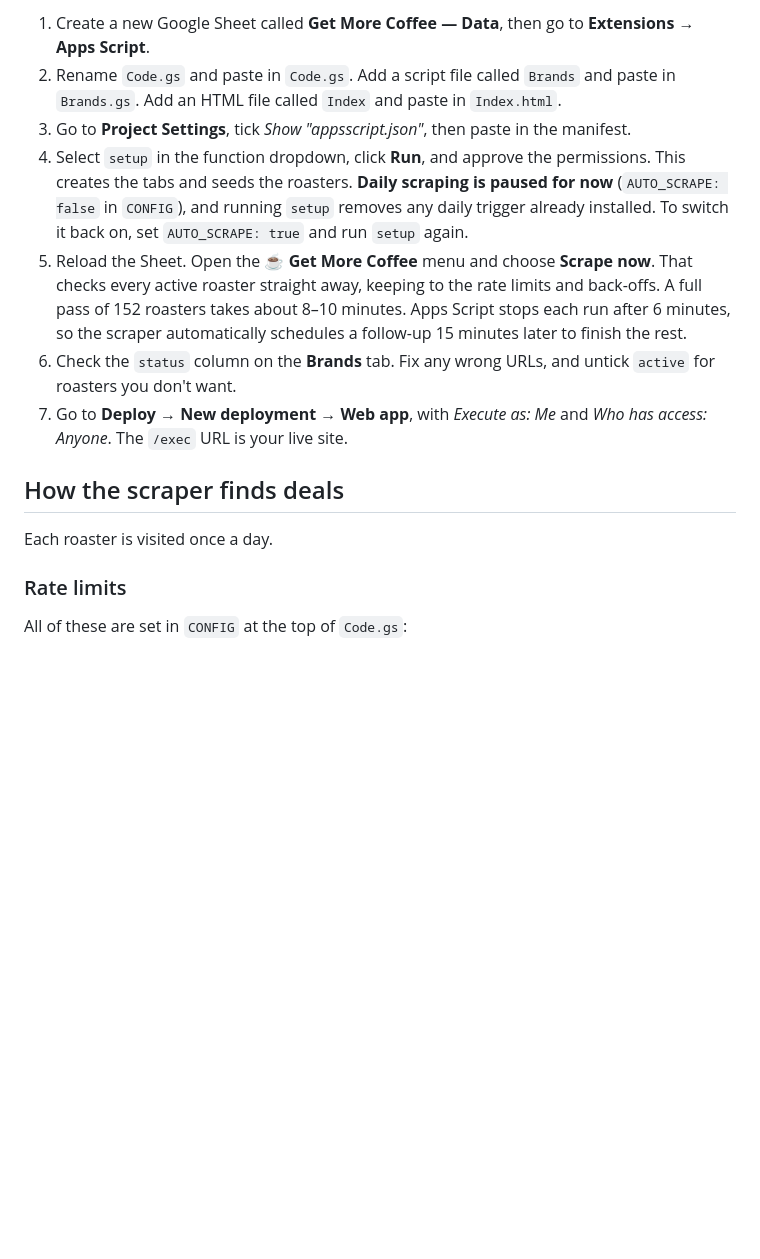
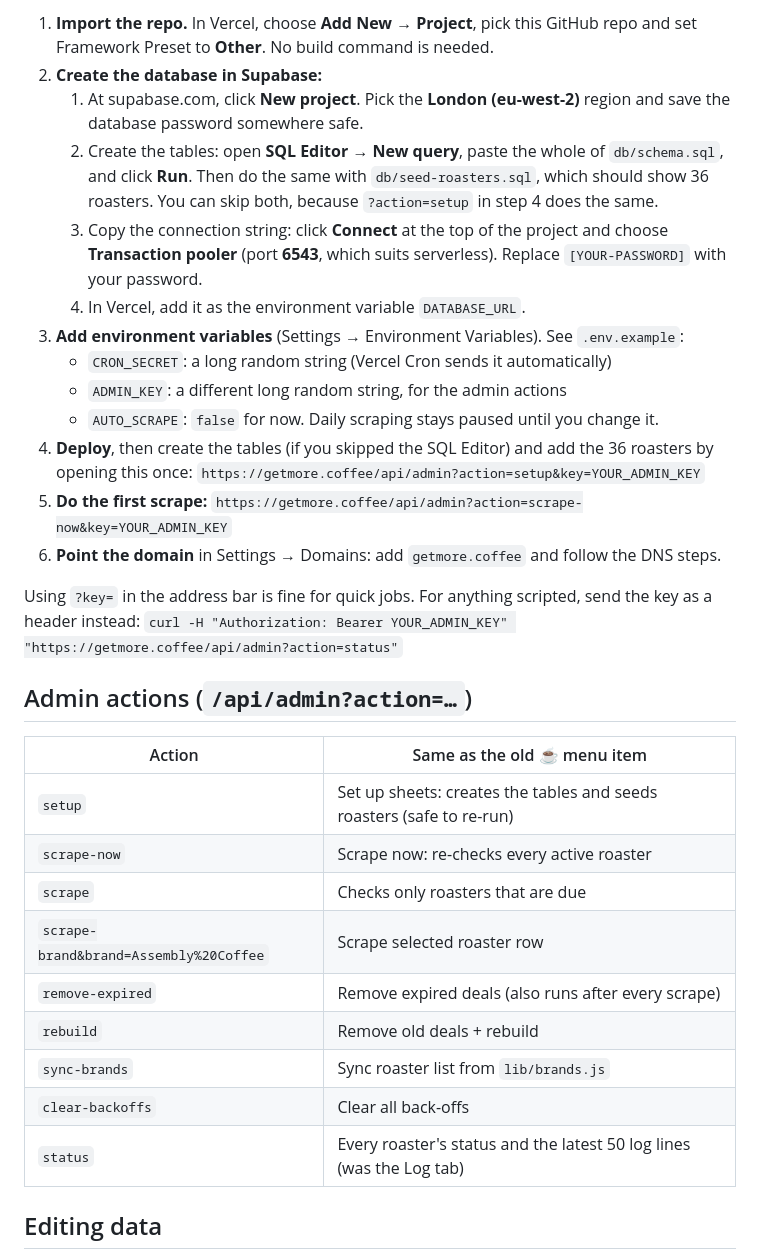
Before and after one commit to jacquesvwww/get-more-coffee, a Markdown page: README.md, the part around one of its changes. Rendered like a GitHub page; blank space fills up the shorter version.

```diff
--- a/README.md
+++ b/README.md
@@ -17,17 +28,36 @@ A deals site for UK specialty coffee. A Google Sheet holds the data, Apps Script
 
-1. Create a new Google Sheet called **Get More Coffee — Data**, then go to **Extensions → Apps Script**.
-2. Rename `Code.gs` and paste in `Code.gs`. Add a script file called `Brands` and paste in `Brands.gs`. Add an HTML file called `Index` and paste in `Index.html`.
-3. Go to **Project Settings**, tick *Show "appsscript.json"*, then paste in the manifest.
-4. Select `setup` in the function dropdown, click **Run**, and approve the permissions. This creates the tabs and seeds the roasters. **Daily scraping is paused for now** (`AUTO_SCRAPE: false` in `CONFIG`), and running `setup` removes any daily trigger already installed. To switch it back on, set `AUTO_SCRAPE: true` and run `setup` again.
-5. Reload the Sheet. Open the **☕ Get More Coffee** menu and choose **Scrape now**. That checks every active roaster straight away, keeping to the rate limits and back-offs. A full pass of 152 roasters takes about 8–10 minutes. Apps Script stops each run after 6 minutes, so the scraper automatically schedules a follow-up 15 minutes later to finish the rest.
-6. Check the `status` column on the **Brands** tab. Fix any wrong URLs, and untick `active` for roasters you don't want.
-7. Go to **Deploy → New deployment → Web app**, with *Execute as: Me* and *Who has access: Anyone*. The `/exec` URL is your live site.
+1. **Import the repo.** In Vercel, choose **Add New → Project**, pick this GitHub repo and set Framework Preset to **Other**. No build command is needed.
+2. **Create the database in Supabase:**
+   1. At supabase.com, click **New project**. Pick the **London (eu-west-2)** region and save the database password somewhere safe.
+   2. Create the tables: open **SQL Editor → New query**, paste the whole of `db/schema.sql`, and click **Run**. Then do the same with `db/seed-roasters.sql`, which should show 36 roasters. You can skip both, because `?action=setup` in step 4 does the same.
+   3. Copy the connection string: click **Connect** at the top of the project and choose **Transaction pooler** (port **6543**, which suits serverless). Replace `[YOUR-PASSWORD]` with your password.
+   4. In Vercel, add it as the environment variable `DATABASE_URL`.
+3. **Add environment variables** (Settings → Environment Variables). See `.env.example`:
+   - `CRON_SECRET`: a long random string (Vercel Cron sends it automatically)
+   - `ADMIN_KEY`: a different long random string, for the admin actions
+   - `AUTO_SCRAPE`: `false` for now. Daily scraping stays paused until you change it.
+4. **Deploy**, then create the tables (if you skipped the SQL Editor) and add the 36 roasters by opening this once:
+   `https://getmore.coffee/api/admin?action=setup&key=YOUR_ADMIN_KEY`
+5. **Do the first scrape:**
+   `https://getmore.coffee/api/admin?action=scrape-now&key=YOUR_ADMIN_KEY`
+6. **Point the domain** in Settings → Domains: add `getmore.coffee` and follow the DNS steps.
 
-## How the scraper finds deals
+Using `?key=` in the address bar is fine for quick jobs. For anything scripted, send the key as a header instead:
+`curl -H "Authorization: Bearer YOUR_ADMIN_KEY" "https://getmore.coffee/api/admin?action=status"`
 
-Each roaster is visited once a day.
+## Admin actions (`/api/admin?action=…`)
 
-### Rate limits
+| Action | Same as the old ☕ menu item |
+|---|---|
+| `setup` | Set up sheets: creates the tables and seeds roasters (safe to re-run) |
+| `scrape-now` | Scrape now: re-checks every active roaster |
+| `scrape` | Checks only roasters that are due |
+| `scrape-brand&brand=Assembly%20Coffee` | Scrape selected roaster row |
+| `remove-expired` | Remove expired deals (also runs after every scrape) |
+| `rebuild` | Remove old deals + rebuild |
+| `sync-brands` | Sync roaster list from `lib/brands.js` |
+| `clear-backoffs` | Clear all back-offs |
+| `status` | Every roaster's status and the latest 50 log lines (was the Log tab) |
 
-All of these are set in `CONFIG` at the top of `Code.gs`:
+## Editing data
 
```
Also changed, not shown: other parts of README.md (+69 -78 lines), favicon.png (added), og-image.png (added), 7 other files.
